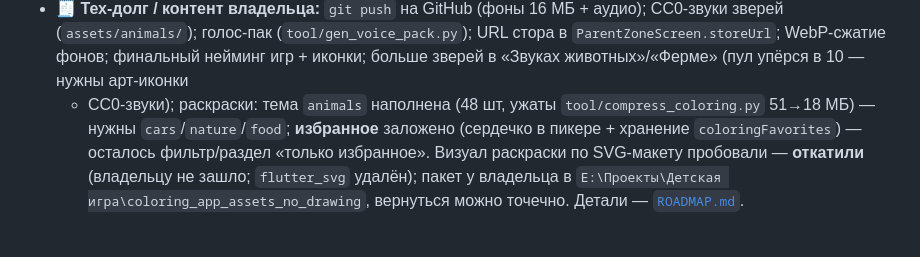
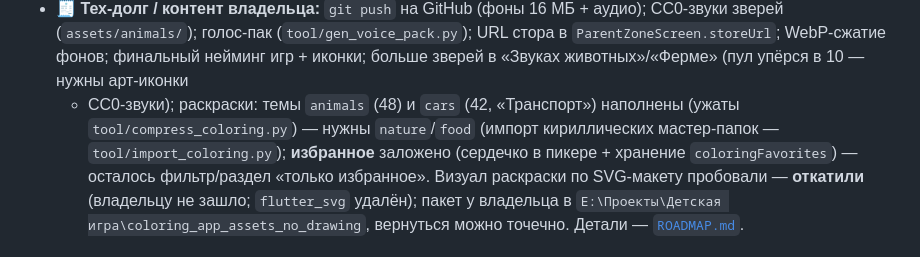
Before and after one commit to Auskraft/chisana_kodomo, a Markdown page: CLAUDE.md, the part around the change. Rendered like a GitHub page.

```diff
--- a/CLAUDE.md
+++ b/CLAUDE.md
@@ -127,8 +127,9 @@ UX **«без проигрышей»**: большие кнопки, голос
   CC0-звуки зверей (`assets/animals/`); голос-пак (`tool/gen_voice_pack.py`); URL
   стора в `ParentZoneScreen.storeUrl`; WebP-сжатие фонов; финальный нейминг игр +
   иконки; больше зверей в «Звуках животных»/«Ферме» (пул упёрся в 10 — нужны арт-иконки
-  + CC0-звуки); раскраски: тема `animals` наполнена (48 шт, ужаты
-  `tool/compress_coloring.py` 51→18 МБ) — нужны `cars`/`nature`/`food`; **избранное** заложено
+  + CC0-звуки); раскраски: темы `animals` (48) и `cars` (42, «Транспорт») наполнены
+  (ужаты `tool/compress_coloring.py`) — нужны `nature`/`food` (импорт кириллических
+  мастер-папок — `tool/import_coloring.py`); **избранное** заложено
   (сердечко в пикере + хранение `coloringFavorites`) — осталось фильтр/раздел «только
   избранное». Визуал раскраски по SVG-макету пробовали — **откатили** (владельцу не
   зашло; `flutter_svg` удалён); пакет у владельца в
```
Also changed, not shown: OWNER_CHECKLIST.md (+6 -5 lines), ROADMAP.md (+2 -2 lines).
